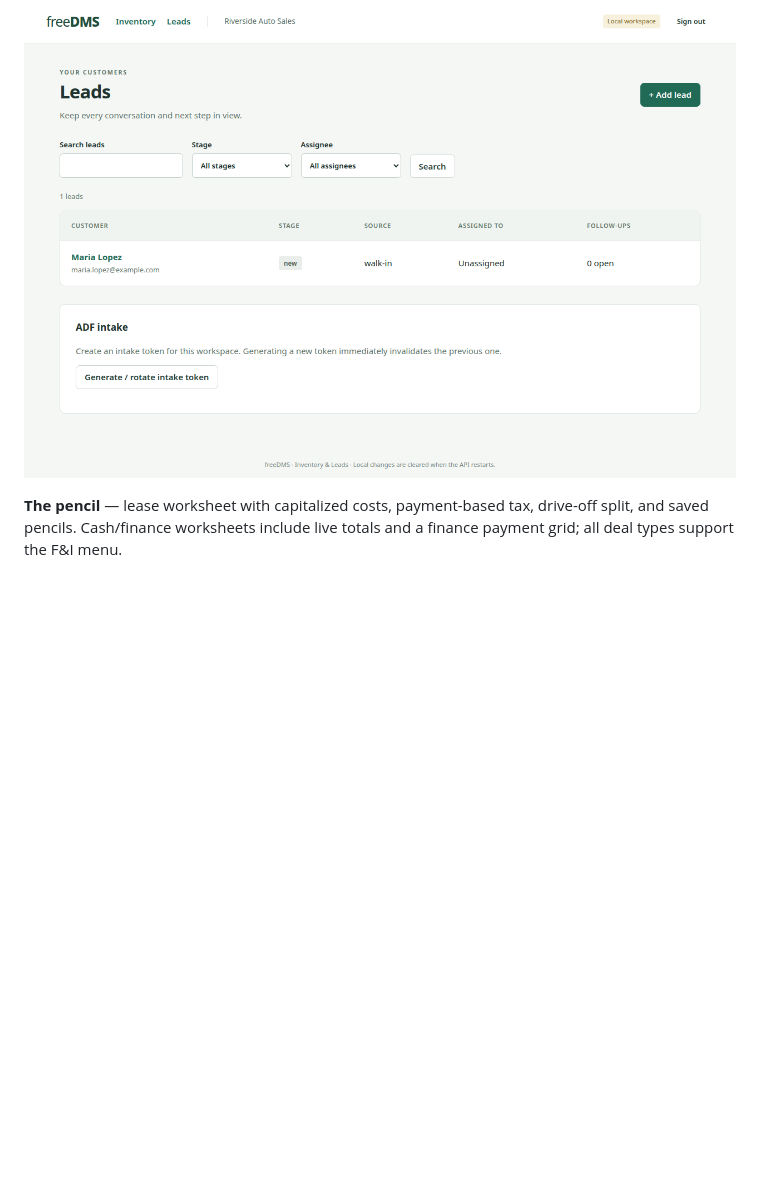
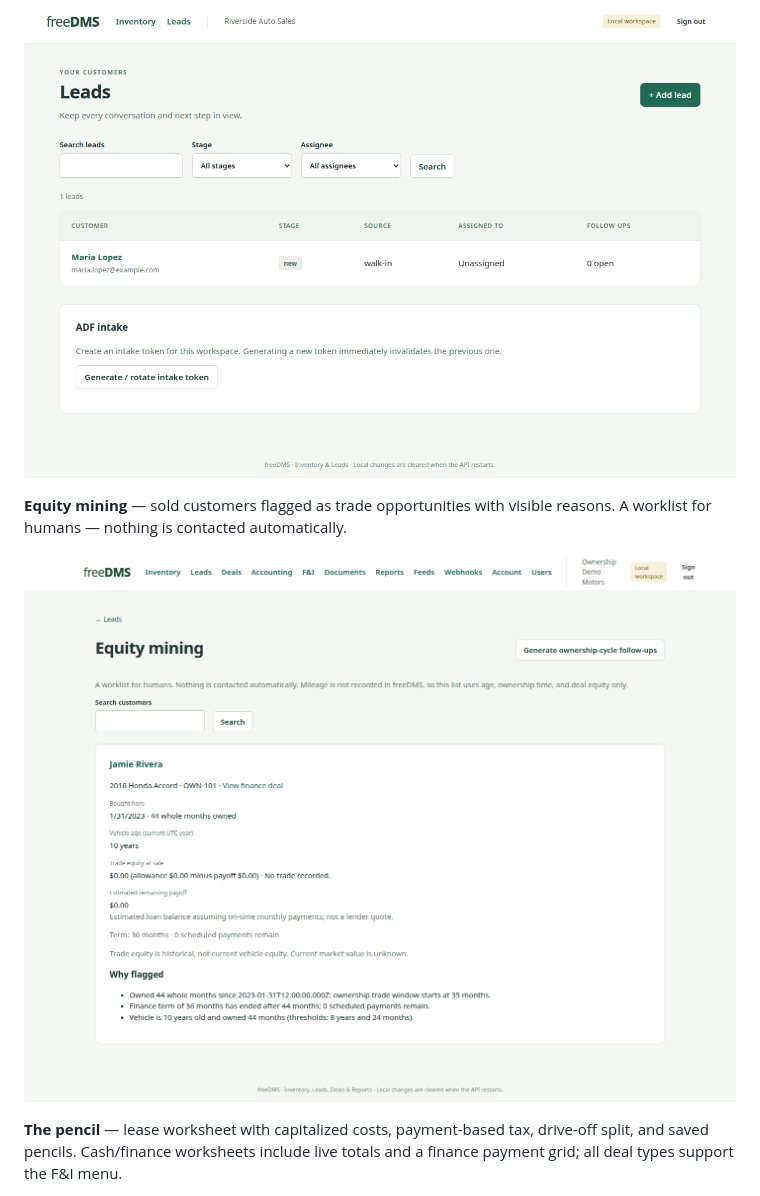
Before and after one commit to tomesposito/freedms, a Markdown page: README.md, the part around one of its changes. Rendered like a GitHub page; pictures changed too: docs/screenshots/equity-mining.png (added); blank space fills up the shorter version.

```diff
--- a/README.md
+++ b/README.md
@@ -49,6 +49,11 @@ always starts empty.
 **Leads** — the pipeline, with assignment, stage history, and follow-ups.
 
 ![Leads list](docs/screenshots/leads-list.png)
+
+**Equity mining** — sold customers flagged as trade opportunities with visible reasons.
+A worklist for humans — nothing is contacted automatically.
+
+![Equity mining](docs/screenshots/equity-mining.png)
 
 **The pencil** — lease worksheet with capitalized costs, payment-based tax,
 drive-off split, and saved pencils. Cash/finance worksheets include live totals
```
Also changed, not shown: other parts of README.md (+46 -1 lines), 7 other files.
